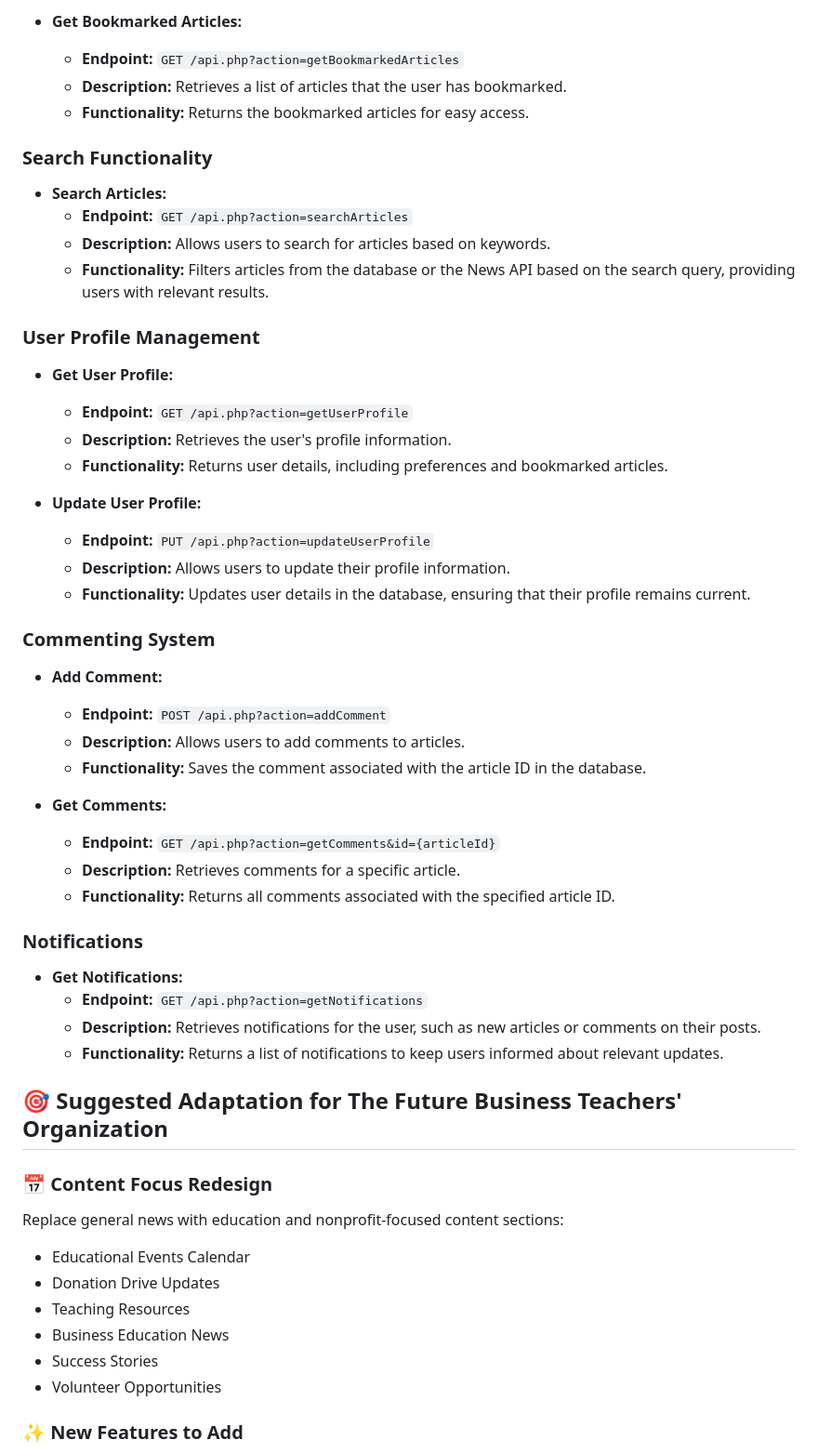
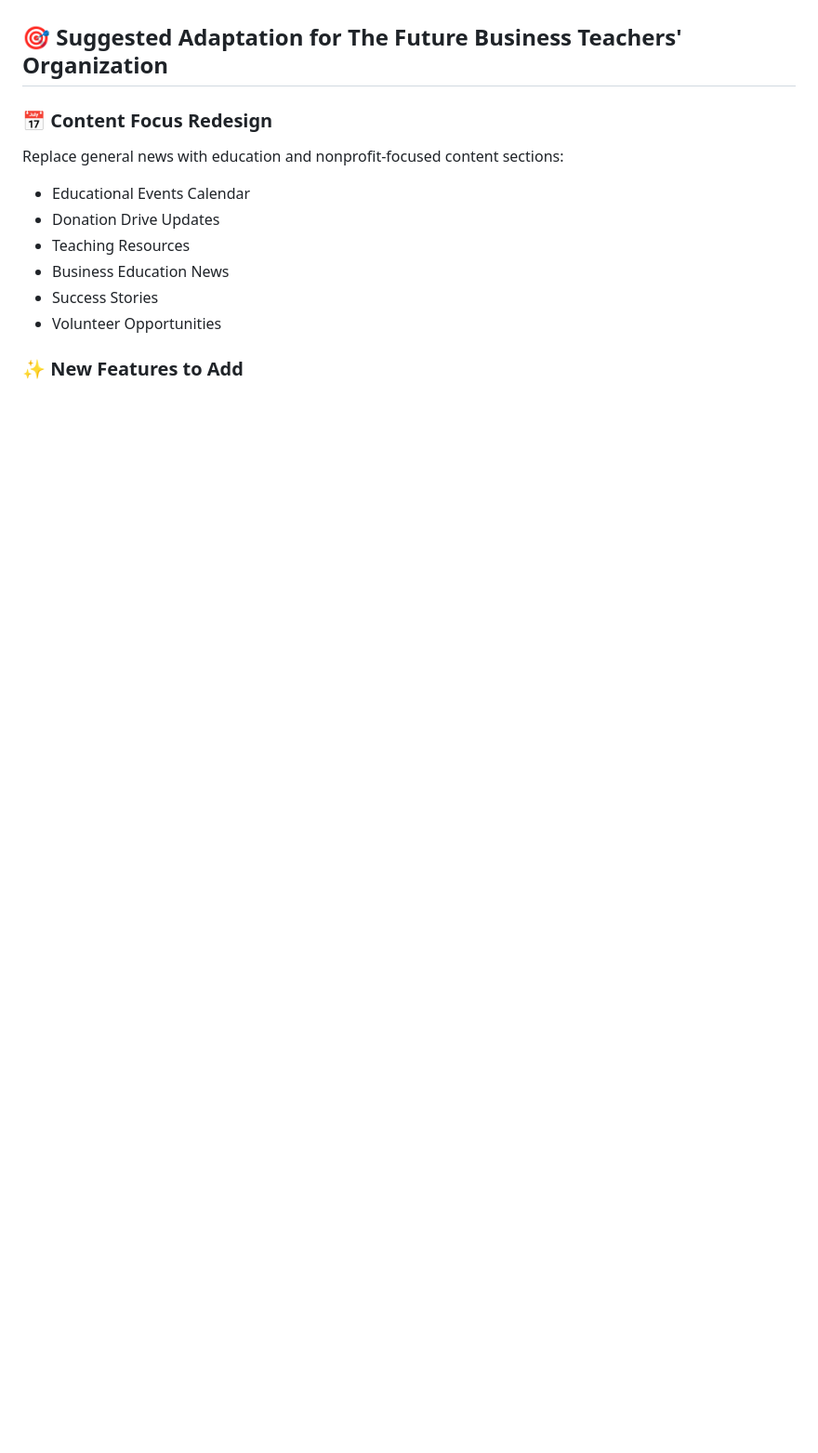
Before and after one commit to CSSKURT/News4You-NewsAggregator, a Markdown page: README.md, the part around one of its changes. Shown at 93% size. Rendered like a GitHub page; blank space fills up the shorter version.

```diff
--- a/README.md
+++ b/README.md
@@ -174,41 +82,3 @@ The project includes a REST API that allows for programmatic access to various f
-- **Get Bookmarked Articles:**
-  - **Endpoint:** `GET /api.php?action=getBookmarkedArticles`
-  - **Description:** Retrieves a list of articles that the user has bookmarked.
-  - **Functionality:** Returns the bookmarked articles for easy access.
-
-### Search Functionality
-- **Search Articles:**
-  - **Endpoint:** `GET /api.php?action=searchArticles`
-  - **Description:** Allows users to search for articles based on keywords.
-  - **Functionality:** Filters articles from the database or the News API based on the search query, providing users with relevant results.
-
-### User Profile Management
-- **Get User Profile:**
-  - **Endpoint:** `GET /api.php?action=getUserProfile`
-  - **Description:** Retrieves the user's profile information.
-  - **Functionality:** Returns user details, including preferences and bookmarked articles.
-
-- **Update User Profile:**
-  - **Endpoint:** `PUT /api.php?action=updateUserProfile`
-  - **Description:** Allows users to update their profile information.
-  - **Functionality:** Updates user details in the database, ensuring that their profile remains current.
-
-### Commenting System
-- **Add Comment:**
-  - **Endpoint:** `POST /api.php?action=addComment`
-  - **Description:** Allows users to add comments to articles.
-  - **Functionality:** Saves the comment associated with the article ID in the database.
-
-- **Get Comments:**
-  - **Endpoint:** `GET /api.php?action=getComments&id={articleId}`
-  - **Description:** Retrieves comments for a specific article.
-  - **Functionality:** Returns all comments associated with the specified article ID.
-
-### Notifications
-- **Get Notifications:**
-  - **Endpoint:** `GET /api.php?action=getNotifications`
-  - **Description:** Retrieves notifications for the user, such as new articles or comments on their posts.
-  - **Functionality:** Returns a list of notifications to keep users informed about relevant updates.
 
 ## 🎯 Suggested Adaptation for The Future Business Teachers' Organization
 
```
Also changed, not shown: other parts of README.md (+15 -107 lines).
